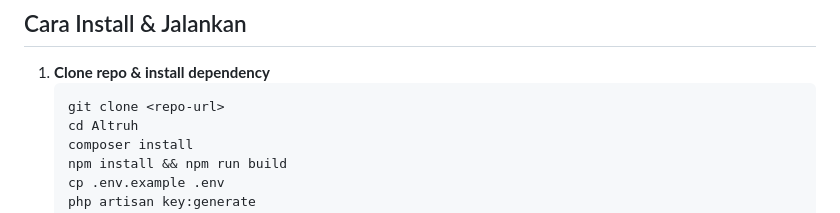
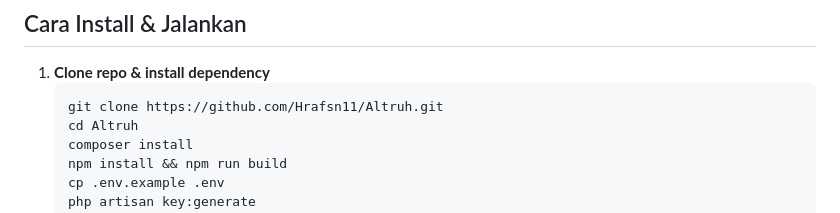
Before and after one commit to Hrafsn11/Altruhye, a Markdown page: README.md, the part around the change. Rendered like a GitHub page.

````diff
--- a/README.md
+++ b/README.md
@@ -43,7 +43,7 @@ Altruh adalah aplikasi web berbasis Laravel untuk galang dana, barang, dan dukun
 
 1. **Clone repo & install dependency**
    ```powershell
-   git clone <repo-url>
+   git clone https://github.com/Hrafsn11/Altruh.git
    cd Altruh
    composer install
    npm install && npm run build
````
